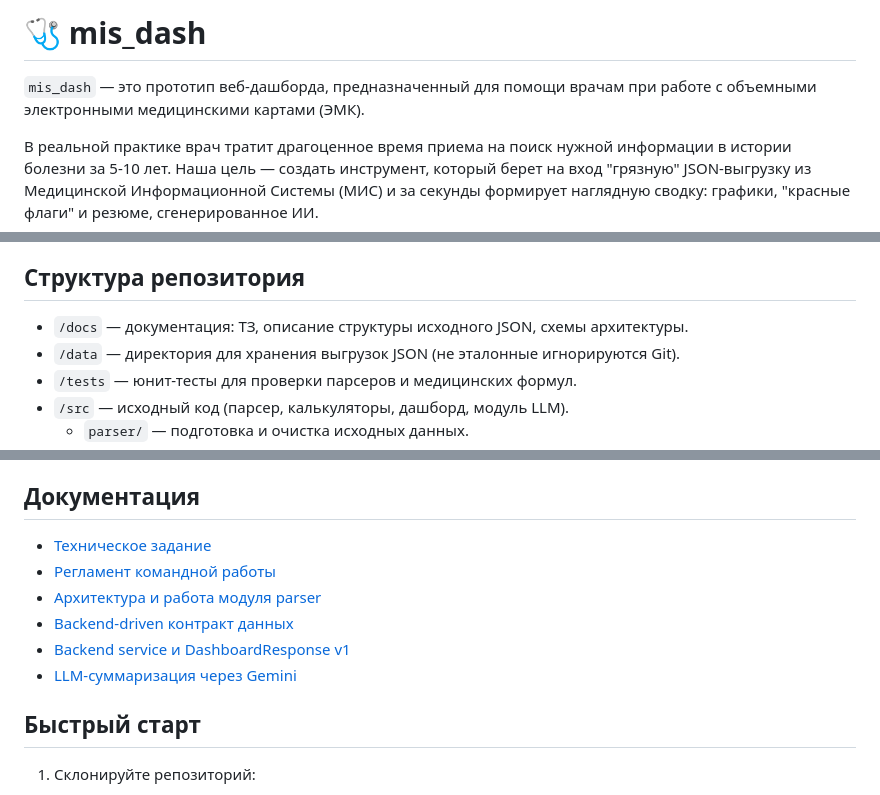
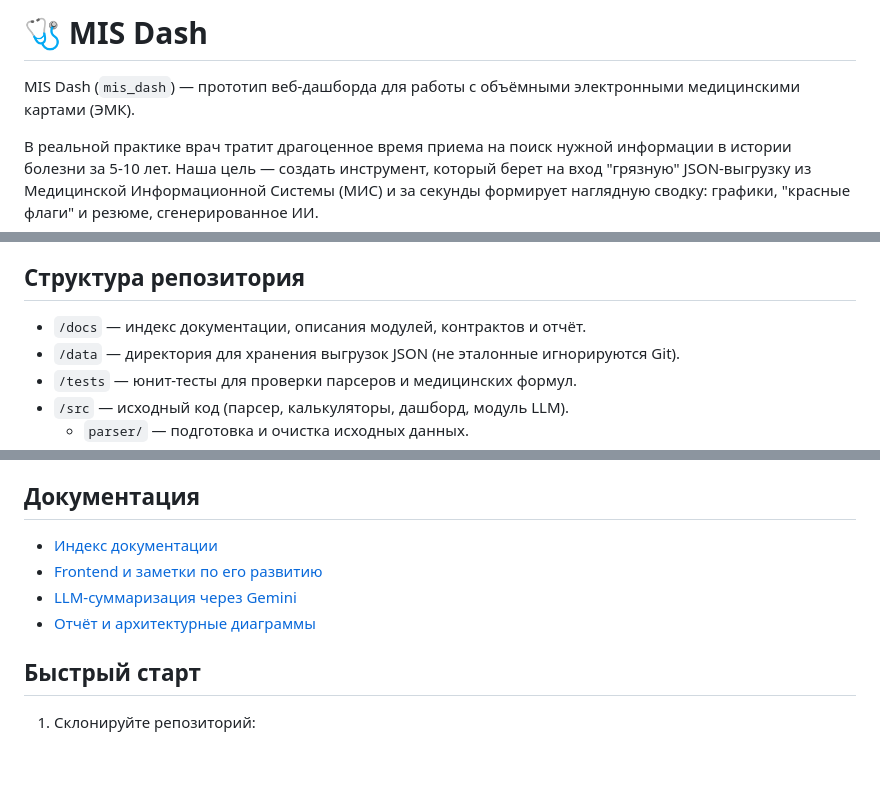
Before and after one commit to rsul07/MISDash, a Markdown page: README.md, 3 parts joined by grey strips. GitHub-like rendering; blank space fills up the shorter version.

```diff
--- a/README.md
+++ b/README.md
@@ -1,6 +1,7 @@
-# 🩺 mis_dash
+# 🩺 MIS Dash
 
-`mis_dash` — это прототип веб-дашборда, предназначенный для помощи врачам при работе с объемными электронными медицинскими картами (ЭМК).
+MIS Dash (`mis_dash`) — прототип веб-дашборда для работы с объёмными
+электронными медицинскими картами (ЭМК).
 
 В реальной практике врач тратит драгоценное время приема на поиск нужной информации в истории болезни за 5-10 лет. Наша цель — создать инструмент, который берет на вход "грязную" JSON-выгрузку из Медицинской Информационной Системы (МИС) и за секунды формирует наглядную сводку: графики, "красные флаги" и резюме, сгенерированное ИИ.
 
@@ -13,7 +14,7 @@
 
 ## Структура репозитория
 
-- `/docs` — документация: ТЗ, описание структуры исходного JSON, схемы архитектуры.
+- `/docs` — индекс документации, описания модулей, контрактов и отчёт.
 - `/data` — директория для хранения выгрузок JSON (не эталонные игнорируются Git).
 - `/tests` — юнит-тесты для проверки парсеров и медицинских формул.
 - `/src` — исходный код (парсер, калькуляторы, дашборд, модуль LLM).
@@ -27,12 +28,10 @@
 
 ## Документация
 
-- [Техническое задание](docs/ts.md)
-- [Регламент командной работы](docs/workflow.md)
-- [Архитектура и работа модуля parser](docs/parser.md)
-- [Backend-driven контракт данных](docs/data_contract.md)
-- [Backend service и DashboardResponse v1](docs/backend.md)
+- [Индекс документации](docs/README.md)
+- [Frontend и заметки по его развитию](docs/frontend.md)
 - [LLM-суммаризация через Gemini](docs/summarizer.md)
+- [Отчёт и архитектурные диаграммы](docs/report/README.md)
 
 ## Быстрый старт
 
```
Also changed, not shown: docs/README.md (added, +24 -0 lines).
